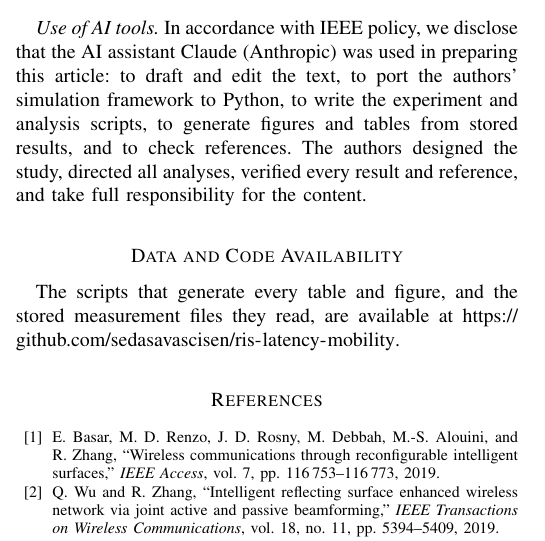
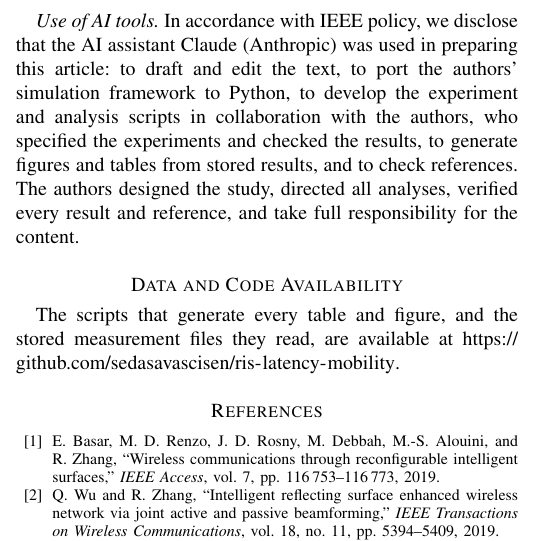
Before and after one commit to sedasavascisen/sedasavascisen, a LaTeX paper (paper_mobility/mobility_paper_ieee.tex): part of one column of page 8 of 9, cut so that both start at the same text. Compiled offline with pdfLaTeX.

Commit message:
Paper: AI statement worded as collaboration on the scripts (author's request, kept accurate)
Co-Authored-By: Claude Opus 5.5 <noreply@anthropic.com>
Claude-Session: https://claude.ai/code/session_019YHrDE6QVGXwEesZTaowH5

```diff
--- a/paper_mobility/mobility_paper_ieee.tex
+++ b/paper_mobility/mobility_paper_ieee.tex
@@ -44,7 +44,7 @@ Reconfigurable intelligent surface, mobility, computation latency, effective rat
 \input{sections/section_07_conclusion}
 
 \section*{Acknowledgment}
-\emph{Use of AI tools.} In accordance with IEEE policy, we disclose that the AI assistant Claude (Anthropic) was used in preparing this article: to draft and edit the text, to port the authors' simulation framework to Python, to write the experiment and analysis scripts, to generate figures and tables from stored results, and to check references. The authors designed the study, directed all analyses, verified every result and reference, and take full responsibility for the content.
+\emph{Use of AI tools.} In accordance with IEEE policy, we disclose that the AI assistant Claude (Anthropic) was used in preparing this article: to draft and edit the text, to port the authors' simulation framework to Python, to develop the experiment and analysis scripts in collaboration with the authors, who specified the experiments and checked the results, to generate figures and tables from stored results, and to check references. The authors designed the study, directed all analyses, verified every result and reference, and take full responsibility for the content.
 
 \section*{Data and Code Availability}
 The scripts that generate every table and figure, and the stored measurement files they read, are available at \url{https://github.com/sedasavascisen/ris-latency-mobility}.
```
Also changed, not shown: paper_mobility/mobility_paper_ieee.pdf.
